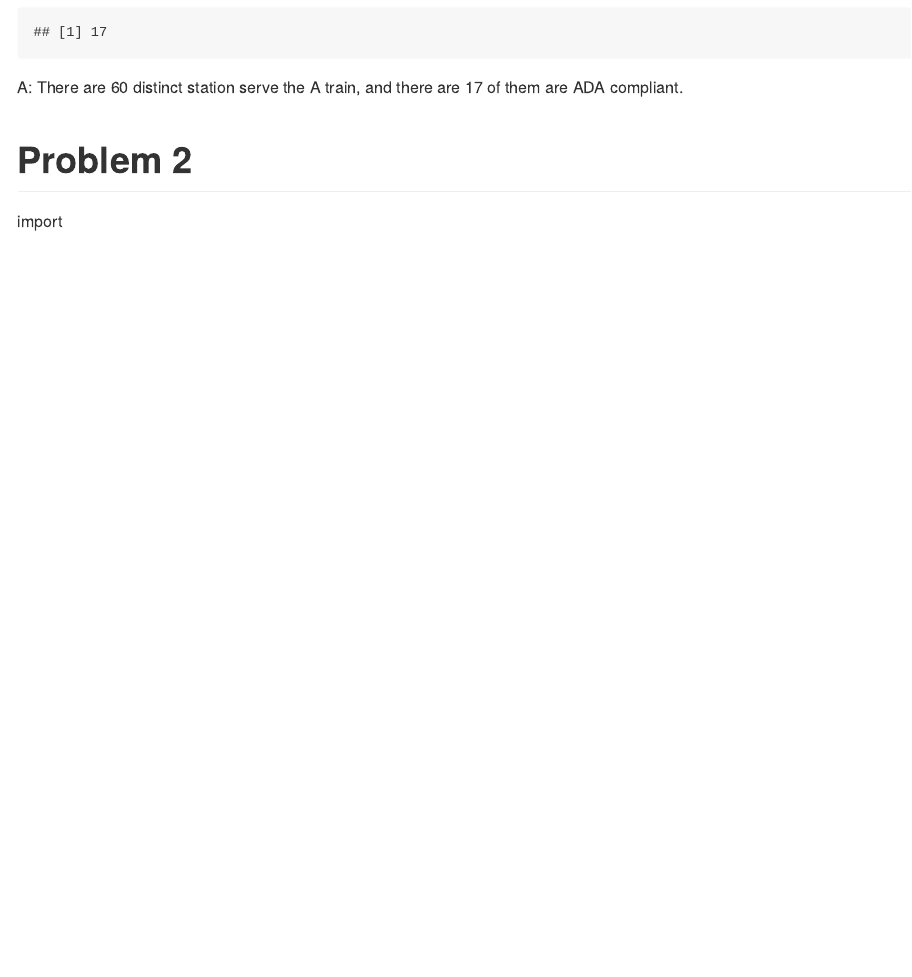
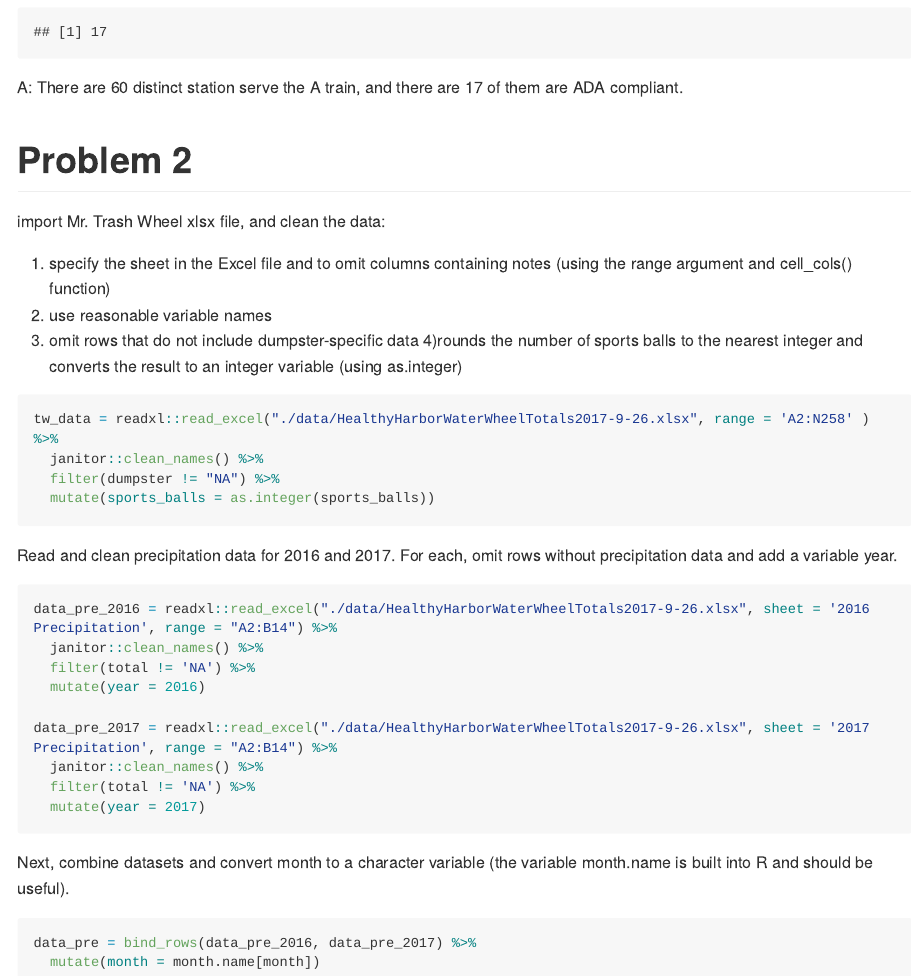
Before and after one commit to runanon/p8105_hw2_xc2474, an R Markdown document (p8105_hw2_xc2474.Rmd): the page in a window 1100 px wide, from 2690 px down. The pictures show the output file p8105_hw2_xc2474.md that the author committed with the source, drawn offline in the style of GitHub; long lines of code are wrapped.

Commit message:
Problem2 - clean Mr. Trash Wheel data

````diff
--- a/p8105_hw2_xc2474.Rmd
+++ b/p8105_hw2_xc2474.Rmd
@@ -102,16 +102,38 @@ A: There are 60 distinct station serve the A train, and there are 17 of them are
 
 # Problem 2
 
-import Mr. Trash Wheel xlsx file
+import Mr. Trash Wheel xlsx file, and clean the data:
 
-```{r}
-tw_data = readxl::read_excel("./data/HealthyHarborWaterWheelTotals2017-9-26.xlsx") %>%
-  janitor::clean_names()
-```
-
-
+1) specify the sheet in the Excel file and to omit columns containing notes (using the range argument and cell_cols() function)
+2) use reasonable variable names
+3) omit rows that do not include dumpster-specific data
+4)rounds the number of sports balls to the nearest integer and converts the result to an integer variable (using  as.integer)
 
 
 ```{r}
+tw_data = readxl::read_excel("./data/HealthyHarborWaterWheelTotals2017-9-26.xlsx", range = 'A2:N258' ) %>%
+  janitor::clean_names() %>%
+  filter(dumpster != "NA") %>%
+  mutate(sports_balls = as.integer(sports_balls))
+```
 
+Read and clean precipitation data for 2016 and 2017. For each, omit rows without precipitation data and add a variable year.
+
+```{r}
+data_pre_2016 = readxl::read_excel("./data/HealthyHarborWaterWheelTotals2017-9-26.xlsx", sheet = '2016 Precipitation', range = "A2:B14") %>%
+  janitor::clean_names() %>%
+  filter(total != 'NA') %>%
+  mutate(year = 2016)
+
+data_pre_2017 = readxl::read_excel("./data/HealthyHarborWaterWheelTotals2017-9-26.xlsx", sheet = '2017 Precipitation', range = "A2:B14") %>%
+  janitor::clean_names() %>%
+  filter(total != 'NA') %>%
+  mutate(year = 2017)
 ```
+
+Next, combine datasets and convert month to a character variable (the variable month.name is built into R and should be useful).
+
+```{r}
+data_pre = bind_rows(data_pre_2016, data_pre_2017) %>%
+  mutate(month = month.name[month])
+```
````
Also changed, not shown: data/~$HealthyHarborWaterWheelTotals2017-9-26.xlsx (added), p8105_hw2_xc2474.md.
